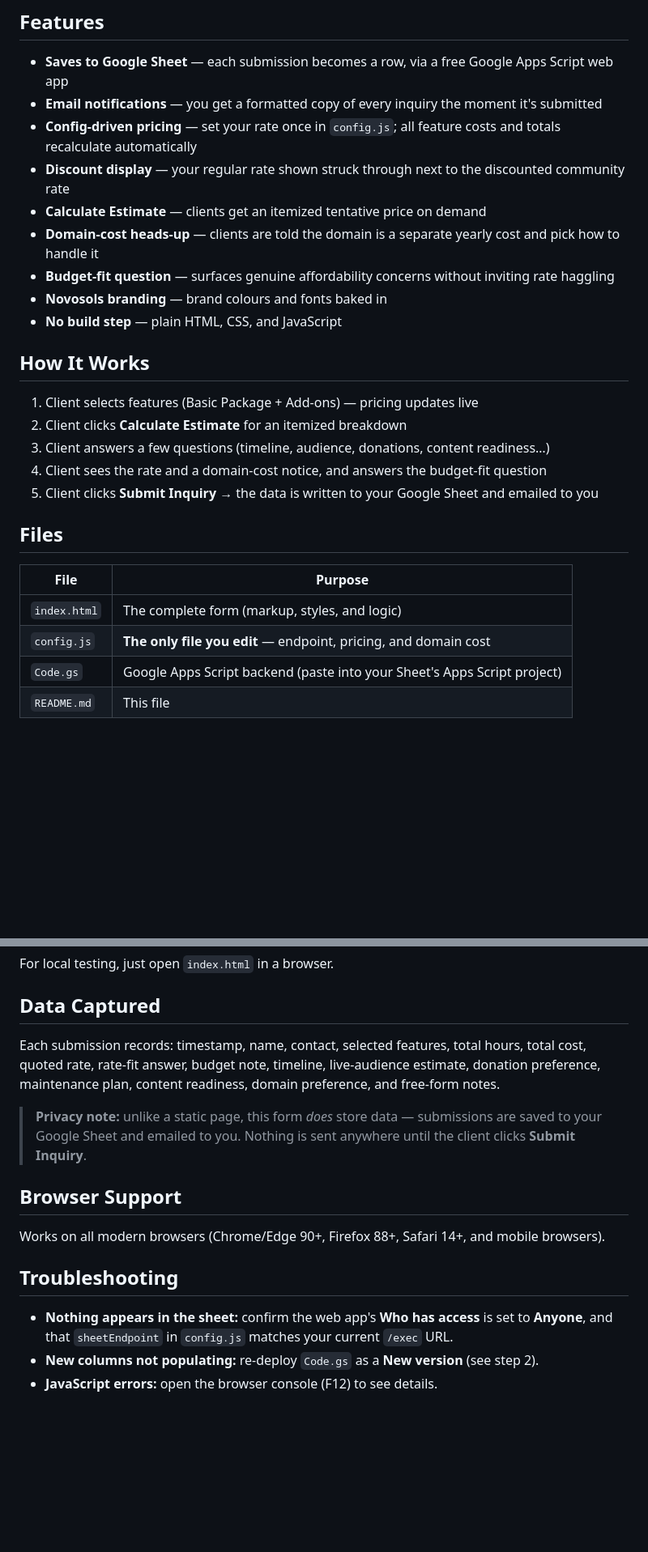
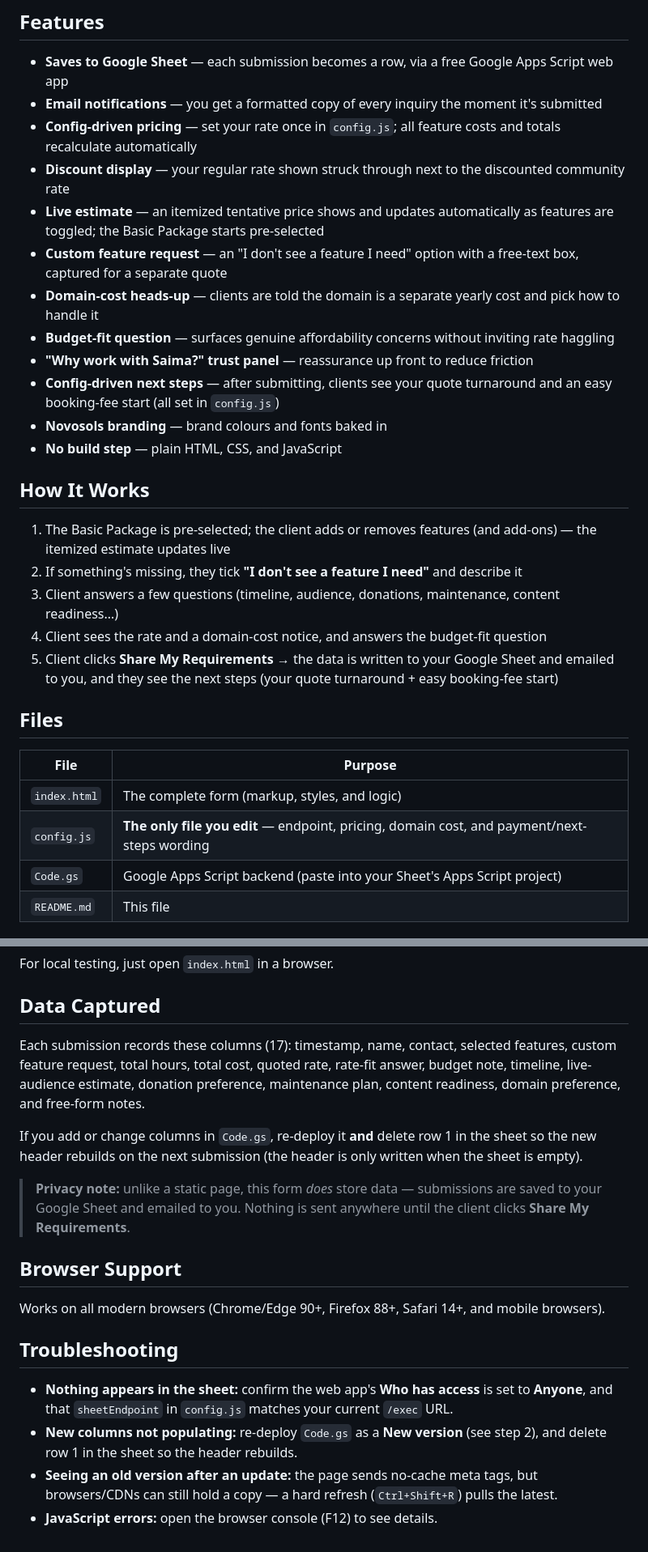
Before and after one commit to saimayaqub/mosque-website-intake, a Markdown page: README.md, 2 parts joined by grey strips. Shown at 81% size. Drawn GitHub-style; blank space fills up the shorter version.

Commit message:
Update README for live estimate, custom feature, payment config, and 17-column schema
Co-Authored-By: Claude Opus 4.8 (1M context) <noreply@anthropic.com>

```diff
--- a/README.md
+++ b/README.md
@@ -11,26 +11,29 @@ Submissions are saved straight to a Google Sheet and emailed to you — no third
 - **Email notifications** — you get a formatted copy of every inquiry the moment it's submitted
 - **Config-driven pricing** — set your rate once in `config.js`; all feature costs and totals recalculate automatically
 - **Discount display** — your regular rate shown struck through next to the discounted community rate
-- **Calculate Estimate** — clients get an itemized tentative price on demand
+- **Live estimate** — an itemized tentative price shows and updates automatically as features are toggled; the Basic Package starts pre-selected
+- **Custom feature request** — an "I don't see a feature I need" option with a free-text box, captured for a separate quote
 - **Domain-cost heads-up** — clients are told the domain is a separate yearly cost and pick how to handle it
 - **Budget-fit question** — surfaces genuine affordability concerns without inviting rate haggling
+- **"Why work with Saima?" trust panel** — reassurance up front to reduce friction
+- **Config-driven next steps** — after submitting, clients see your quote turnaround and an easy booking-fee start (all set in `config.js`)
 - **Novosols branding** — brand colours and fonts baked in
 - **No build step** — plain HTML, CSS, and JavaScript
 
 ## How It Works
 
-1. Client selects features (Basic Package + Add-ons) — pricing updates live
-2. Client clicks **Calculate Estimate** for an itemized breakdown
-3. Client answers a few questions (timeline, audience, donations, content readiness…)
+1. The Basic Package is pre-selected; the client adds or removes features (and add-ons) — the itemized estimate updates live
+2. If something's missing, they tick **"I don't see a feature I need"** and describe it
+3. Client answers a few questions (timeline, audience, donations, maintenance, content readiness…)
 4. Client sees the rate and a domain-cost notice, and answers the budget-fit question
-5. Client clicks **Submit Inquiry** → the data is written to your Google Sheet and emailed to you
+5. Client clicks **Share My Requirements** → the data is written to your Google Sheet and emailed to you, and they see the next steps (your quote turnaround + easy booking-fee start)
 
 ## Files
 
 | File | Purpose |
 |------|---------|
 | `index.html` | The complete form (markup, styles, and logic) |
-| `config.js` | **The only file you edit** — endpoint, pricing, and domain cost |
+| `config.js` | **The only file you edit** — endpoint, pricing, domain cost, and payment/next-steps wording |
 | `Code.gs` | Google Apps Script backend (paste into your Sheet's Apps Script project) |
 | `README.md` | This file |
 
@@ -81,12 +90,16 @@ For local testing, just open `index.html` in a browser.
 
 ## Data Captured
 
-Each submission records: timestamp, name, contact, selected features, total hours, total cost,
-quoted rate, rate-fit answer, budget note, timeline, live-audience estimate, donation preference,
-maintenance plan, content readiness, domain preference, and free-form notes.
+Each submission records these columns (17): timestamp, name, contact, selected features,
+custom feature request, total hours, total cost, quoted rate, rate-fit answer, budget note,
+timeline, live-audience estimate, donation preference, maintenance plan, content readiness,
+domain preference, and free-form notes.
+
+If you add or change columns in `Code.gs`, re-deploy it **and** delete row 1 in the sheet so the
+new header rebuilds on the next submission (the header is only written when the sheet is empty).
 
 > **Privacy note:** unlike a static page, this form *does* store data — submissions are saved to your
-> Google Sheet and emailed to you. Nothing is sent anywhere until the client clicks **Submit Inquiry**.
+> Google Sheet and emailed to you. Nothing is sent anywhere until the client clicks **Share My Requirements**.
 
 ## Browser Support
 
@@ -96,5 +109,6 @@ Works on all modern browsers (Chrome/Edge 90+, Firefox 88+, Safari 14+, and mobi
 
 - **Nothing appears in the sheet:** confirm the web app's **Who has access** is set to **Anyone**, and that
   `sheetEndpoint` in `config.js` matches your current `/exec` URL.
-- **New columns not populating:** re-deploy `Code.gs` as a **New version** (see step 2).
+- **New columns not populating:** re-deploy `Code.gs` as a **New version** (see step 2), and delete row 1 in the sheet so the header rebuilds.
+- **Seeing an old version after an update:** the page sends no-cache meta tags, but browsers/CDNs can still hold a copy — a hard refresh (`Ctrl+Shift+R`) pulls the latest.
 - **JavaScript errors:** open the browser console (F12) to see details.
```
Also changed, not shown: other parts of README.md (+7 -1 lines).
